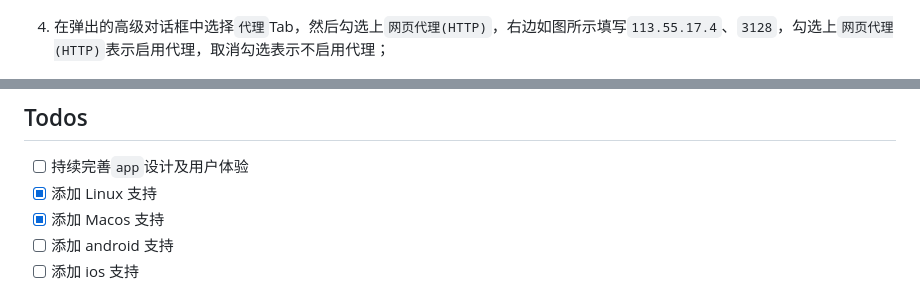
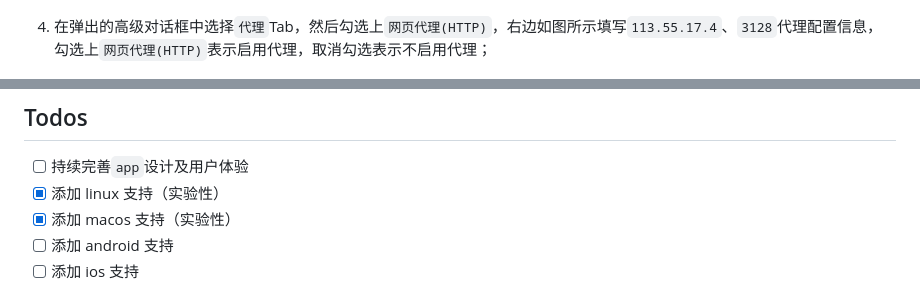
Before and after one commit to liudonghua123/system_network_proxy_ynu, a Markdown page: README.md, 2 parts joined by grey strips. Drawn GitHub-style.

Commit message:
update linux manual proxy settings

```diff
--- a/README.md
+++ b/README.md
@@ -42,6 +42,6 @@
 
 ![](resources/macos_proxy_settings_3.png)
 
-4. 在弹出的高级对话框中选择`代理`Tab，然后勾选上`网页代理(HTTP)`，右边如图所示填写`113.55.17.4`、`3128`，勾选上`网页代理(HTTP)`表示启用代理，取消勾选表示不启用代理；
+4. 在弹出的高级对话框中选择`代理`Tab，然后勾选上`网页代理(HTTP)`，右边如图所示填写`113.55.17.4`、`3128`代理配置信息，勾选上`网页代理(HTTP)`表示启用代理，取消勾选表示不启用代理；
 
 ![](resources/macos_proxy_settings_4.png)
@@ -49,8 +63,8 @@
 ## Todos
 
 - [ ] 持续完善`app`设计及用户体验
-- [x] 添加 Linux 支持
-- [x] 添加 Macos 支持
+- [x] 添加 linux 支持（实验性）
+- [x] 添加 macos 支持（实验性）
 - [ ] 添加 android 支持
 - [ ] 添加 ios 支持
 
```
Also changed, not shown: other parts of README.md (+14 -0 lines), resources/linux_proxy_settings_1.png (added), resources/linux_proxy_settings_2.png (added), resources/linux_proxy_settings_3.png (added).
